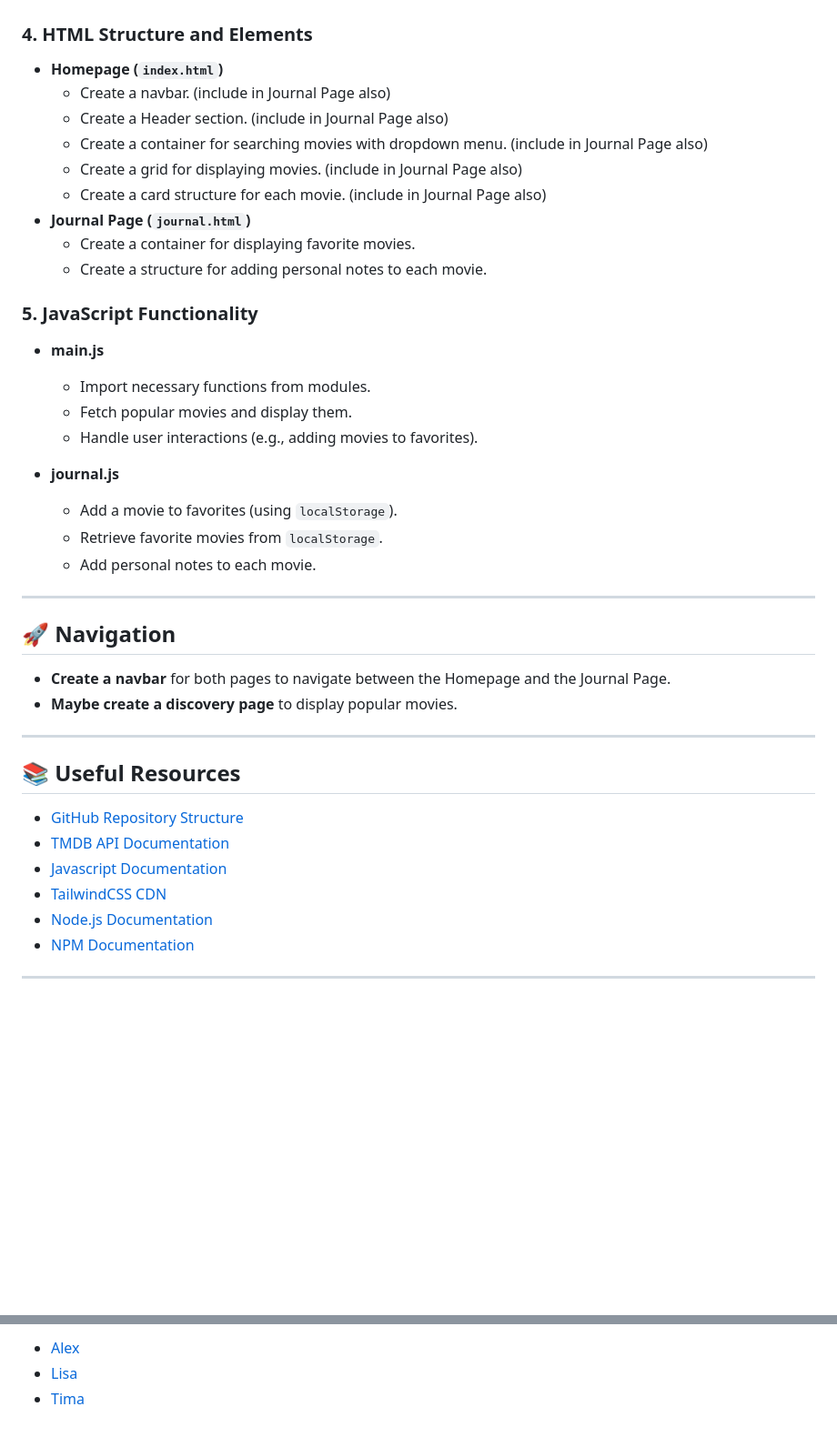
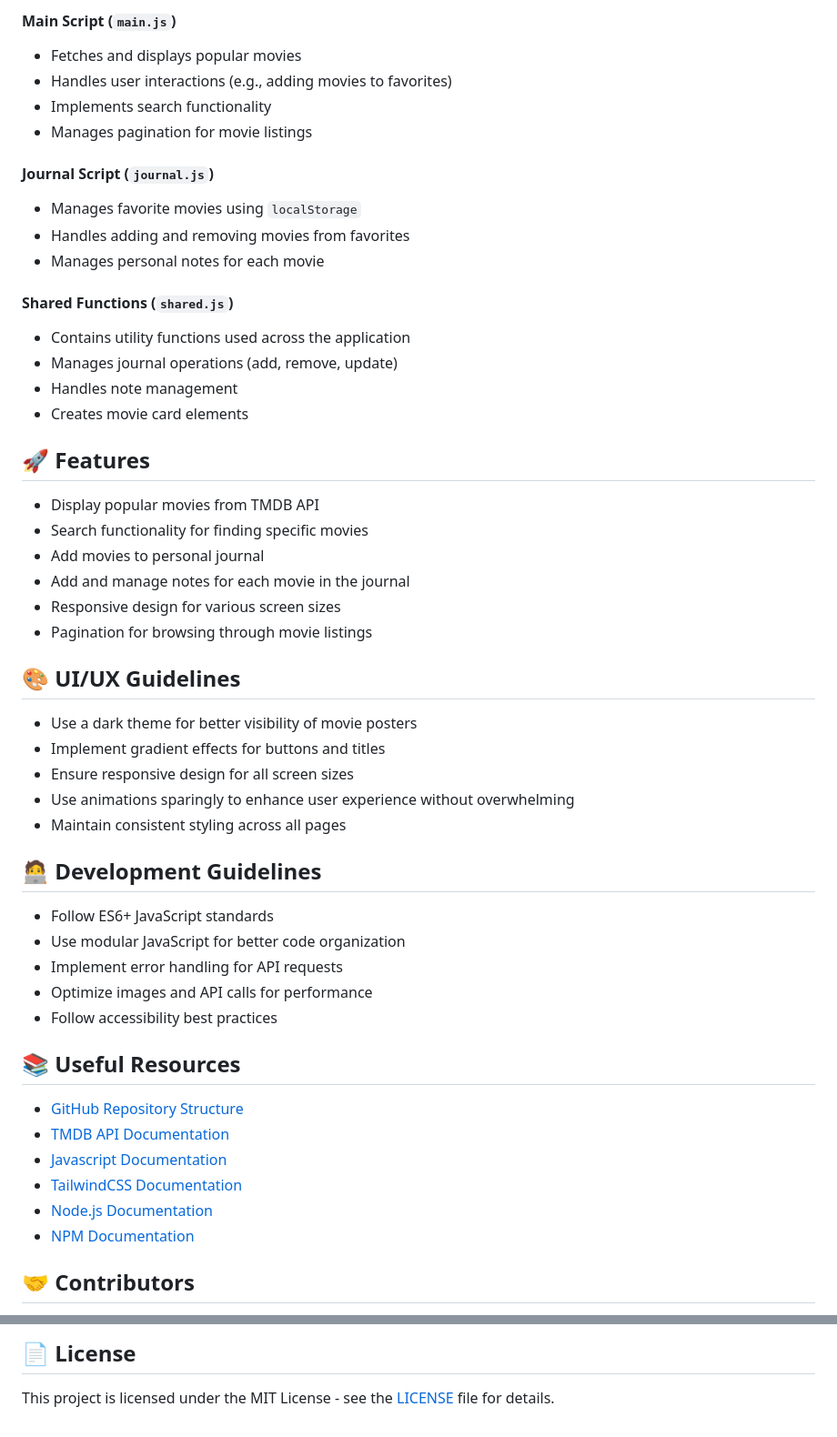
Before and after one commit to adnedelcu/movie-diary, a Markdown page: README.md, 2 parts joined by grey strips. Shown: that part at 91% size. Rendered like a GitHub page; blank space fills up the shorter version.

```diff
--- a/README.md
+++ b/README.md
@@ -55,48 +73,54 @@ movie-dairy/
 
+#### Main Script (`main.js`)
+- Fetches and displays popular movies
+- Handles user interactions (e.g., adding movies to favorites)
+- Implements search functionality
+- Manages pagination for movie listings
 
-### 4. HTML Structure and Elements
+#### Journal Script (`journal.js`)
+- Manages favorite movies using `localStorage`
+- Handles adding and removing movies from favorites
+- Manages personal notes for each movie
 
-- **Homepage (`index.html`)**
-  - Create a navbar. (include in Journal Page also)
-  - Create a Header section. (include in Journal Page also)
-  - Create a container for searching movies with dropdown menu. (include in Journal Page also)
-  - Create a grid for displaying movies. (include in Journal Page also)
-  - Create a card structure for each movie. (include in Journal Page also)
-- **Journal Page (`journal.html`)**
-  - Create a container for displaying favorite movies.
-  - Create a structure for adding personal notes to each movie.
+#### Shared Functions (`shared.js`)
+- Contains utility functions used across the application
+- Manages journal operations (add, remove, update)
+- Handles note management
+- Creates movie card elements
 
+## 🚀 Features
 
-### 5. JavaScript Functionality
+- Display popular movies from TMDB API
+- Search functionality for finding specific movies
+- Add movies to personal journal
+- Add and manage notes for each movie in the journal
+- Responsive design for various screen sizes
+- Pagination for browsing through movie listings
 
-- **main.js**
-  - Import necessary functions from modules.
-  - Fetch popular movies and display them.
-  - Handle user interactions (e.g., adding movies to favorites).
+## 🎨 UI/UX Guidelines
 
-- **journal.js**
-  - Add a movie to favorites (using `localStorage`).
-  - Retrieve favorite movies from `localStorage`.
-  - Add personal notes to each movie.
+- Use a dark theme for better visibility of movie posters
+- Implement gradient effects for buttons and titles
+- Ensure responsive design for all screen sizes
+- Use animations sparingly to enhance user experience without overwhelming
+- Maintain consistent styling across all pages
 
+## 🧑‍💻 Development Guidelines
 
----
-
-## 🚀 Navigation
-
-- **Create a navbar** for both pages to navigate between the Homepage and the Journal Page.
-- **Maybe create a discovery page** to display popular movies.
-
----
+- Follow ES6+ JavaScript standards
+- Use modular JavaScript for better code organization
+- Implement error handling for API requests
+- Optimize images and API calls for performance
+- Follow accessibility best practices
 
 ## 📚 Useful Resources
 
 - [GitHub Repository Structure](https://guides.github.com/introduction/flow/)
 - [TMDB API Documentation](https://developers.themoviedb.org/3/getting-started/introduction)
 - [Javascript Documentation](https://developer.mozilla.org/en-US/docs/Web/JavaScript)
-- [TailwindCSS CDN](https://tailwindcss.com/docs/installation)
+- [TailwindCSS Documentation](https://tailwindcss.com/docs)
 - [Node.js Documentation](https://nodejs.org/en/)
 - [NPM Documentation](https://www.npmjs.com/)
 
----
+## 🤝 Contributors
 
@@ -104,4 +130,4 @@ movie-dairy/
 
-- [ Alex ](https://github.com/adnedelcu)
-- [ Lisa ](https://github.com/orangethief)
-- [ Tima ](https://github.com/timataliatov)
+## 📄 License
+
+This project is licensed under the MIT License - see the [LICENSE](LICENSE) file for details.
```
Also changed, not shown: other parts of README.md (+53 -33 lines).
